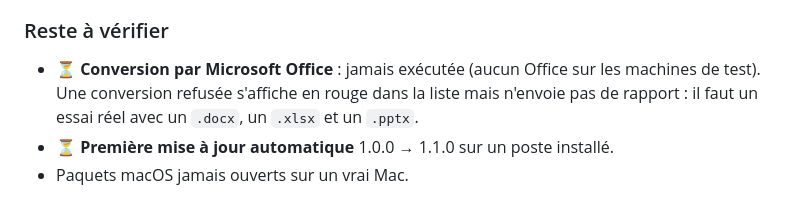
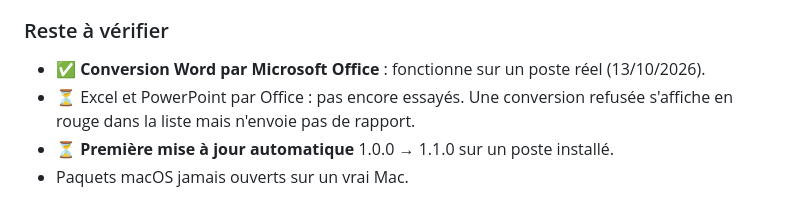
Before and after one commit to ARP273-ROSE/Tutti, a Markdown page: PROGRESSION.md, the part around the change. GitHub-like rendering.

Commit message:
PROGRESSION : conversion Word par Office vérifiée

```diff
--- a/PROGRESSION.md
+++ b/PROGRESSION.md
@@ -28,9 +28,9 @@ Liens permanents : `https://github.com/ARP273-ROSE/Tutti/releases/latest/downloa
   d'installation reçu, aucun plantage ni gel signalé).
 
 ### Reste à vérifier
-- ⏳ **Conversion par Microsoft Office** : jamais exécutée (aucun Office sur les machines de test).
-  Une conversion refusée s'affiche en rouge dans la liste mais n'envoie pas de rapport :
-  il faut un essai réel avec un `.docx`, un `.xlsx` et un `.pptx`.
+- ✅ **Conversion Word par Microsoft Office** : fonctionne sur un poste réel (13/10/2026).
+- ⏳ Excel et PowerPoint par Office : pas encore essayés. Une conversion refusée s'affiche en
+  rouge dans la liste mais n'envoie pas de rapport.
 - ⏳ **Première mise à jour automatique** 1.0.0 → 1.1.0 sur un poste installé.
 - Paquets macOS jamais ouverts sur un vrai Mac.
 
```
